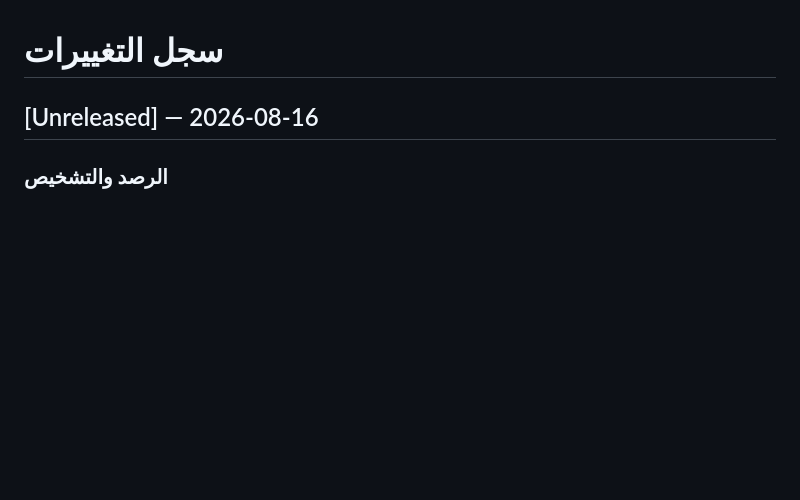
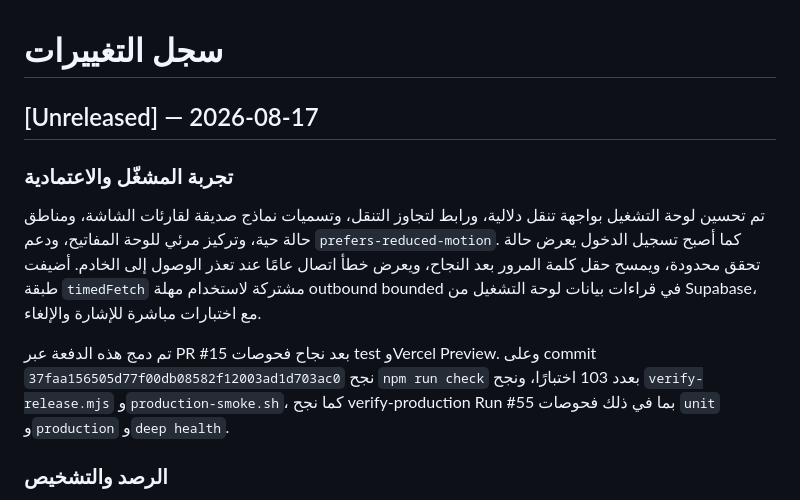
Before and after one commit to ahmedsaturki/aqarat, a Markdown page: CHANGELOG.md, the part around the change. GitHub-like rendering; blank space fills up the shorter version.

Commit message:
docs: record operator UX and release verification (#16)
Co-authored-by: ahmedsaturki <2.00359721e+08+ahmedsaturki@users.noreply.github.com>

```diff
--- a/CHANGELOG.md
+++ b/CHANGELOG.md
@@ -1,6 +1,12 @@
 # سجل التغييرات
 
-## [Unreleased] — 2026-08-16
+## [Unreleased] — 2026-08-17
+
+### تجربة المشغّل والاعتمادية
+
+تم تحسين لوحة التشغيل بواجهة تنقل دلالية، ورابط لتجاوز التنقل، وتسميات نماذج صديقة لقارئات الشاشة، ومناطق حالة حية، وتركيز مرئي للوحة المفاتيح، ودعم `prefers-reduced-motion`. كما أصبح تسجيل الدخول يعرض حالة تحقق محدودة، ويمسح حقل كلمة المرور بعد النجاح، ويعرض خطأ اتصال عامًا عند تعذر الوصول إلى الخادم. أضيفت طبقة `timedFetch` مشتركة لاستخدام مهلة outbound bounded في قراءات بيانات لوحة التشغيل من Supabase، مع اختبارات مباشرة للإشارة والإلغاء.
+
+تم دمج هذه الدفعة عبر PR #15 بعد نجاح فحوصات test وVercel Preview. وعلى commit `37faa156505d77f00db08582f12003ad1d703ac0` نجح `npm run check` بعدد 103 اختبارًا، ونجح `verify-release.mjs` و`production-smoke.sh`، كما نجح verify-production Run #55 بما في ذلك فحوصات `unit` و`production` و`deep health`.
 
 ### الرصد والتشخيص
 
```
Also changed, not shown: README.md (+1 -1 lines), docs/verification-session-2026-08-17.md (added, +27 -0 lines).
